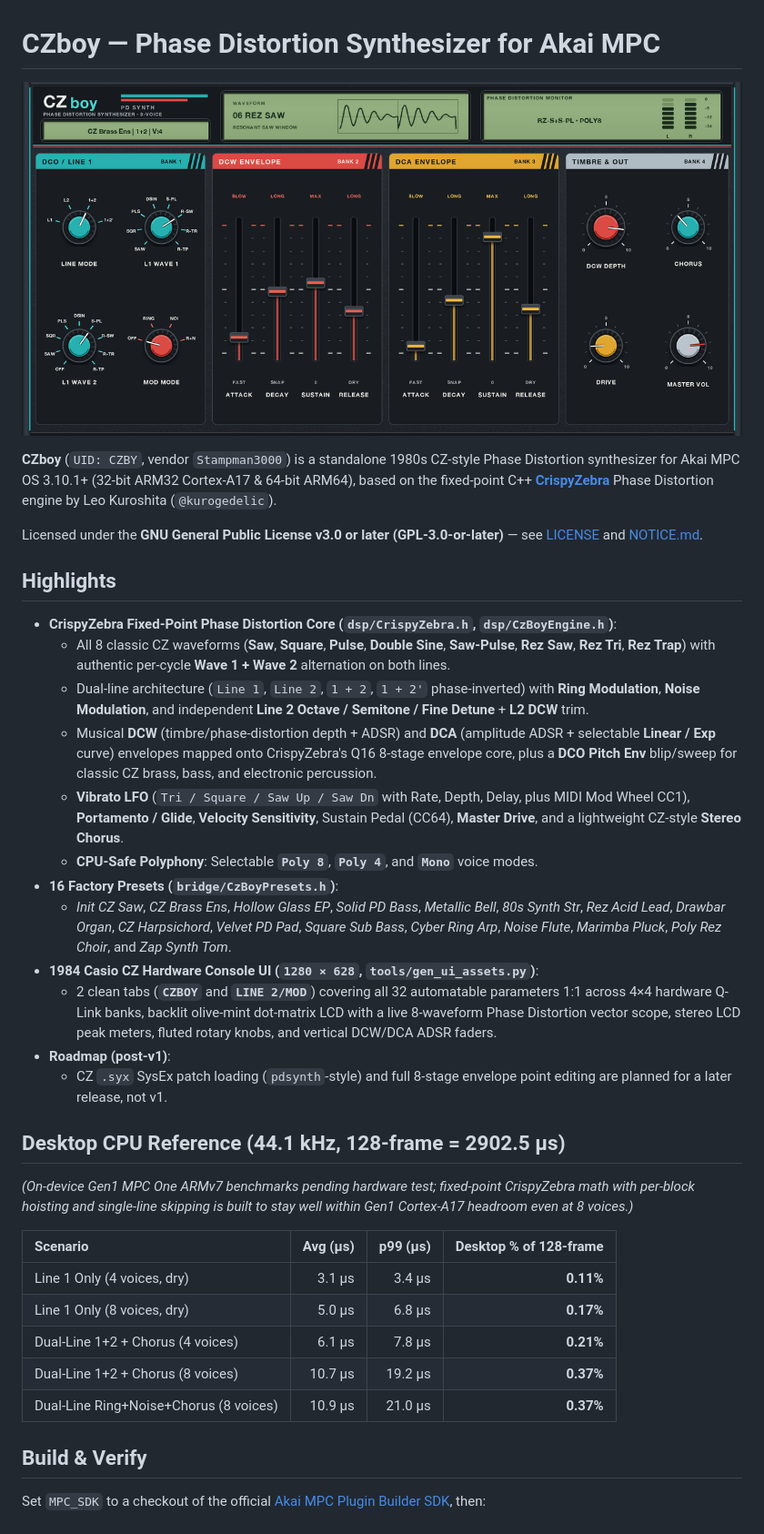
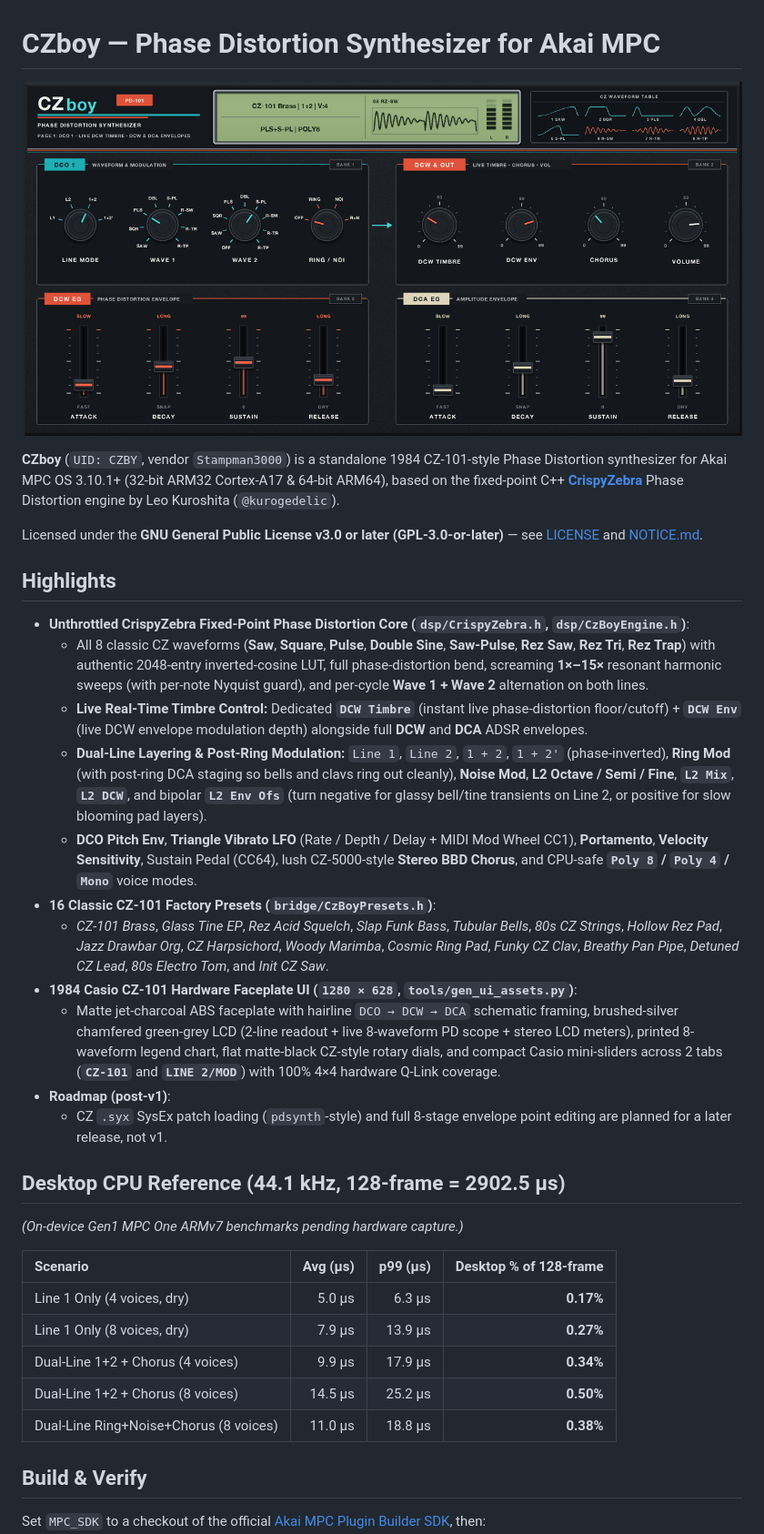
Before and after one commit to stampman3000-jpg/phase, a Markdown page: README.md, the part around the change. Shown at 91% size. Rendered like a GitHub page; pictures changed too: screenshots/czboy.png.

Commit message:
Overhaul CZboy DSP for full CZ-101 resonance/layering and redesign faceplate with flat dials and Casio mini-sliders.

```diff
--- a/README.md
+++ b/README.md
@@ -2,34 +2,33 @@
 
 ![CZboy](screenshots/czboy.png)
 
-**CZboy** (`UID: CZBY`, vendor `Stampman3000`) is a standalone 1980s CZ-style Phase Distortion synthesizer for Akai MPC OS 3.10.1+ (32-bit ARM32 Cortex-A17 & 64-bit ARM64), based on the fixed-point C++ [**CrispyZebra**](https://github.com/hugelton/CrispyZebra) Phase Distortion engine by Leo Kuroshita (`@kurogedelic`).
+**CZboy** (`UID: CZBY`, vendor `Stampman3000`) is a standalone 1984 CZ-101-style Phase Distortion synthesizer for Akai MPC OS 3.10.1+ (32-bit ARM32 Cortex-A17 & 64-bit ARM64), based on the fixed-point C++ [**CrispyZebra**](https://github.com/hugelton/CrispyZebra) Phase Distortion engine by Leo Kuroshita (`@kurogedelic`).
 
 Licensed under the **GNU General Public License v3.0 or later (GPL-3.0-or-later)** — see [LICENSE](LICENSE) and [NOTICE.md](NOTICE.md).
 
 ## Highlights
-- **CrispyZebra Fixed-Point Phase Distortion Core (`dsp/CrispyZebra.h`, `dsp/CzBoyEngine.h`)**:
-  - All 8 classic CZ waveforms (**Saw**, **Square**, **Pulse**, **Double Sine**, **Saw-Pulse**, **Rez Saw**, **Rez Tri**, **Rez Trap**) with authentic per-cycle **Wave 1 + Wave 2** alternation on both lines.
-  - Dual-line architecture (`Line 1`, `Line 2`, `1 + 2`, `1 + 2'` phase-inverted) with **Ring Modulation**, **Noise Modulation**, and independent **Line 2 Octave / Semitone / Fine Detune** + **L2 DCW** trim.
-  - Musical **DCW** (timbre/phase-distortion depth + ADSR) and **DCA** (amplitude ADSR + selectable **Linear / Exp** curve) envelopes mapped onto CrispyZebra's Q16 8-stage envelope core, plus a **DCO Pitch Env** blip/sweep for classic CZ brass, bass, and electronic percussion.
-  - **Vibrato LFO** (`Tri / Square / Saw Up / Saw Dn` with Rate, Depth, Delay, plus MIDI Mod Wheel CC1), **Portamento / Glide**, **Velocity Sensitivity**, Sustain Pedal (CC64), **Master Drive**, and a lightweight CZ-style **Stereo Chorus**.
-  - **CPU-Safe Polyphony**: Selectable **`Poly 8`**, **`Poly 4`**, and **`Mono`** voice modes.
-- **16 Factory Presets (`bridge/CzBoyPresets.h`)**:
-  - *Init CZ Saw*, *CZ Brass Ens*, *Hollow Glass EP*, *Solid PD Bass*, *Metallic Bell*, *80s Synth Str*, *Rez Acid Lead*, *Drawbar Organ*, *CZ Harpsichord*, *Velvet PD Pad*, *Square Sub Bass*, *Cyber Ring Arp*, *Noise Flute*, *Marimba Pluck*, *Poly Rez Choir*, and *Zap Synth Tom*.
-- **1984 Casio CZ Hardware Console UI (`1280 × 628`, `tools/gen_ui_assets.py`)**:
-  - 2 clean tabs (**`CZBOY`** and **`LINE 2/MOD`**) covering all 32 automatable parameters 1:1 across 4×4 hardware Q-Link banks, backlit olive-mint dot-matrix LCD with a live 8-waveform Phase Distortion vector scope, stereo LCD peak meters, fluted rotary knobs, and vertical DCW/DCA ADSR faders.
+- **Unthrottled CrispyZebra Fixed-Point Phase Distortion Core (`dsp/CrispyZebra.h`, `dsp/CzBoyEngine.h`)**:
+  - All 8 classic CZ waveforms (**Saw**, **Square**, **Pulse**, **Double Sine**, **Saw-Pulse**, **Rez Saw**, **Rez Tri**, **Rez Trap**) with authentic 2048-entry inverted-cosine LUT, full phase-distortion bend, screaming **1×–15×** resonant harmonic sweeps (with per-note Nyquist guard), and per-cycle **Wave 1 + Wave 2** alternation on both lines.
+  - **Live Real-Time Timbre Control:** Dedicated **`DCW Timbre`** (instant live phase-distortion floor/cutoff) + **`DCW Env`** (live DCW envelope modulation depth) alongside full **DCW** and **DCA** ADSR envelopes.
+  - **Dual-Line Layering & Post-Ring Modulation:** `Line 1`, `Line 2`, `1 + 2`, `1 + 2'` (phase-inverted), **Ring Mod** (with post-ring DCA staging so bells and clavs ring out cleanly), **Noise Mod**, **L2 Octave / Semi / Fine**, **`L2 Mix`**, **`L2 DCW`**, and bipolar **`L2 Env Ofs`** (turn negative for glassy bell/tine transients on Line 2, or positive for slow blooming pad layers).
+  - **DCO Pitch Env**, **Triangle Vibrato LFO** (Rate / Depth / Delay + MIDI Mod Wheel CC1), **Portamento**, **Velocity Sensitivity**, Sustain Pedal (CC64), lush CZ-5000-style **Stereo BBD Chorus**, and CPU-safe **`Poly 8` / `Poly 4` / `Mono`** voice modes.
+- **16 Classic CZ-101 Factory Presets (`bridge/CzBoyPresets.h`)**:
+  - *CZ-101 Brass*, *Glass Tine EP*, *Rez Acid Squelch*, *Slap Funk Bass*, *Tubular Bells*, *80s CZ Strings*, *Hollow Rez Pad*, *Jazz Drawbar Org*, *CZ Harpsichord*, *Woody Marimba*, *Cosmic Ring Pad*, *Funky CZ Clav*, *Breathy Pan Pipe*, *Detuned CZ Lead*, *80s Electro Tom*, and *Init CZ Saw*.
+- **1984 Casio CZ-101 Hardware Faceplate UI (`1280 × 628`, `tools/gen_ui_assets.py`)**:
+  - Matte jet-charcoal ABS faceplate with hairline `DCO → DCW → DCA` schematic framing, brushed-silver chamfered green-grey LCD (2-line readout + live 8-waveform PD scope + stereo LCD meters), printed 8-waveform legend chart, flat matte-black CZ-style rotary dials, and compact Casio mini-sliders across 2 tabs (**`CZ-101`** and **`LINE 2/MOD`**) with 100% 4×4 hardware Q-Link coverage.
 - **Roadmap (post-v1)**:
   - CZ `.syx` SysEx patch loading (`pdsynth`-style) and full 8-stage envelope point editing are planned for a later release, not v1.
 
 ## Desktop CPU Reference (44.1 kHz, 128-frame = 2902.5 µs)
-*(On-device Gen1 MPC One ARMv7 benchmarks pending hardware test; fixed-point CrispyZebra math with per-block hoisting and single-line skipping is built to stay well within Gen1 Cortex-A17 headroom even at 8 voices.)*
+*(On-device Gen1 MPC One ARMv7 benchmarks pending hardware capture.)*
 
 | Scenario | Avg (µs) | p99 (µs) | Desktop % of 128-frame |
 | :--- | ---: | ---: | ---: |
-| Line 1 Only (4 voices, dry) | 3.1 µs | 3.4 µs | **0.11%** |
-| Line 1 Only (8 voices, dry) | 5.0 µs | 6.8 µs | **0.17%** |
-| Dual-Line 1+2 + Chorus (4 voices) | 6.1 µs | 7.8 µs | **0.21%** |
-| Dual-Line 1+2 + Chorus (8 voices) | 10.7 µs | 19.2 µs | **0.37%** |
-| Dual-Line Ring+Noise+Chorus (8 voices) | 10.9 µs | 21.0 µs | **0.37%** |
+| Line 1 Only (4 voices, dry) | 5.0 µs | 6.3 µs | **0.17%** |
+| Line 1 Only (8 voices, dry) | 7.9 µs | 13.9 µs | **0.27%** |
+| Dual-Line 1+2 + Chorus (4 voices) | 9.9 µs | 17.9 µs | **0.34%** |
+| Dual-Line 1+2 + Chorus (8 voices) | 14.5 µs | 25.2 µs | **0.50%** |
+| Dual-Line Ring+Noise+Chorus (8 voices) | 11.0 µs | 18.8 µs | **0.38%** |
 
 ## Build & Verify
 Set `MPC_SDK` to a checkout of the official [Akai MPC Plugin Builder SDK](https://github.com/inmusic-software/mpc-plugin-builder-sdk), then:
```
Also changed, not shown: NOTICE.md (+6 -6 lines), 12 other files.
